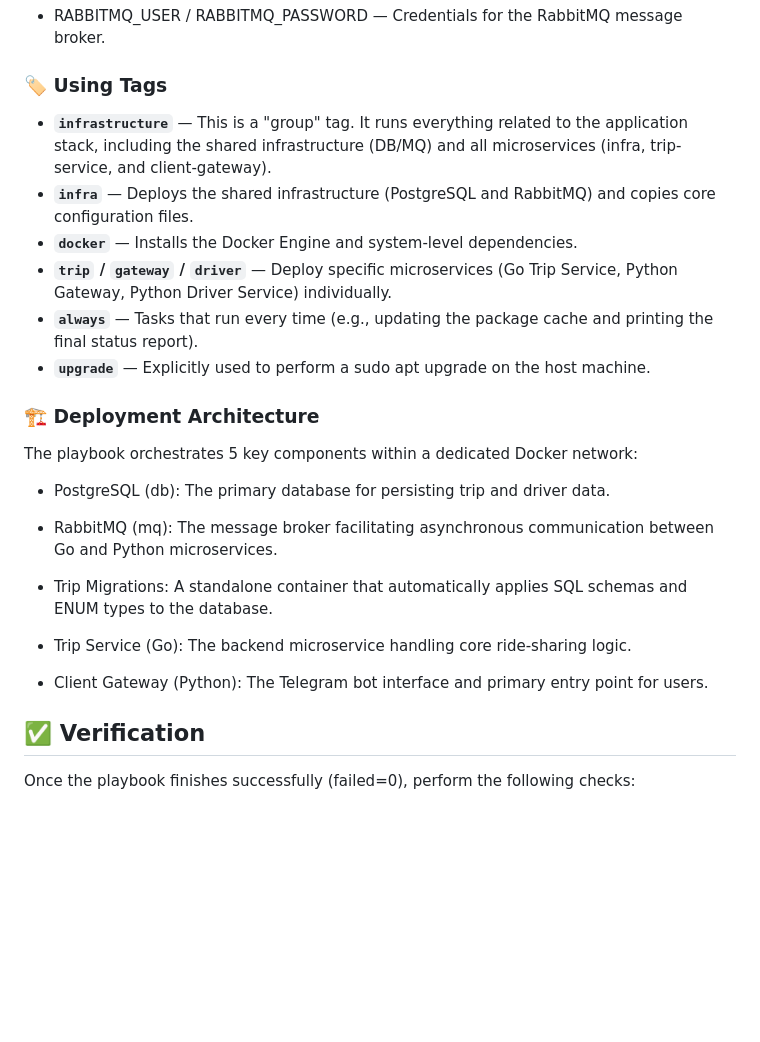
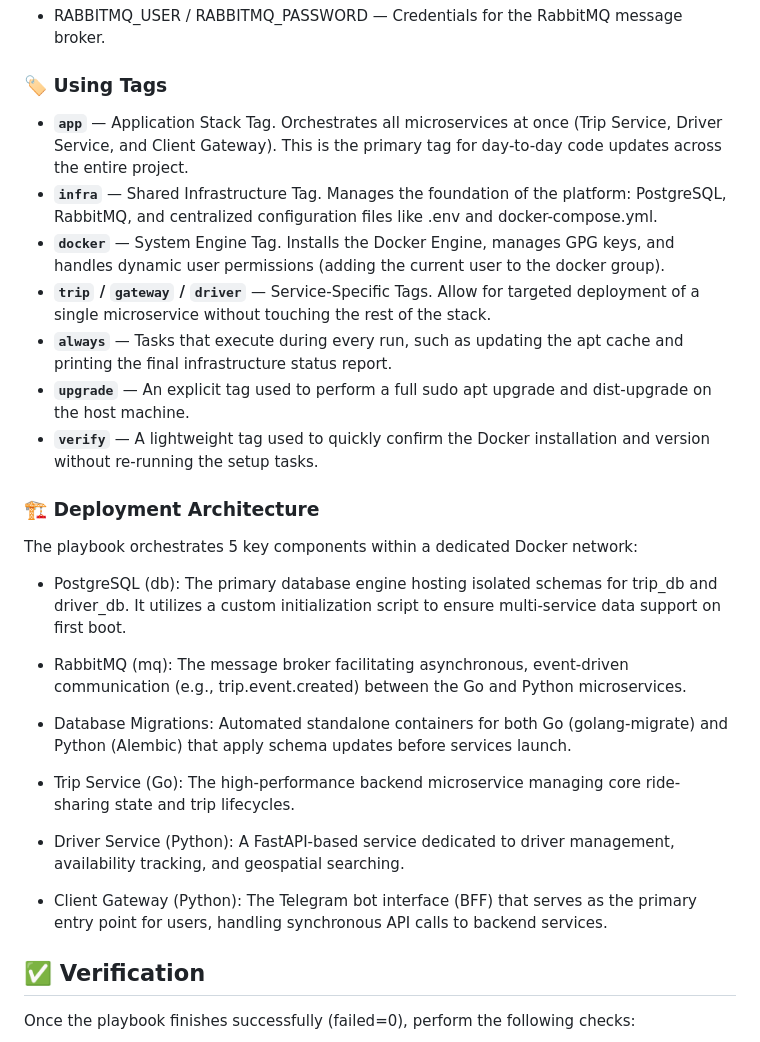
Before and after one commit to UA-4697-DevOps/drive-ops, a Markdown page: infra/ansible/ansible-description.md, the part around the change. Rendered like a GitHub page; blank space fills up the shorter version.

Commit message:
fix: Update ansible-description.md

```diff
--- a/infra/ansible/ansible-description.md
+++ b/infra/ansible/ansible-description.md
@@ -42,25 +42,28 @@ Mandatory variables:
 
 ### 🏷 Using Tags
 
-* **`infrastructure`** — This is a "group" tag. It runs everything related to the application stack, including the shared infrastructure (DB/MQ) and all microservices (infra, trip-service, and client-gateway).
-* **`infra`** — Deploys the shared infrastructure (PostgreSQL and RabbitMQ) and copies core configuration files.
-* **`docker`** — Installs the Docker Engine and system-level dependencies.
-* **`trip` / `gateway` / `driver`** — Deploy specific microservices (Go Trip Service, Python Gateway, Python Driver Service) individually.
-* **`always`** — Tasks that run every time (e.g., updating the package cache and printing the final status report).
-* **`upgrade`** — Explicitly used to perform a sudo apt upgrade on the host machine.
+* **`app`** — Application Stack Tag. Orchestrates all microservices at once (Trip Service, Driver Service, and Client Gateway). This is the primary tag for day-to-day code updates across the entire project.
+* **`infra`** — Shared Infrastructure Tag. Manages the foundation of the platform: PostgreSQL, RabbitMQ, and centralized configuration files like .env and docker-compose.yml.
+* **`docker`** — System Engine Tag. Installs the Docker Engine, manages GPG keys, and handles dynamic user permissions (adding the current user to the docker group).
+* **`trip` / `gateway` / `driver`** — Service-Specific Tags. Allow for targeted deployment of a single microservice without touching the rest of the stack.
+* **`always`** — Tasks that execute during every run, such as updating the apt cache and printing the final infrastructure status report.
+* **`upgrade`** — An explicit tag used to perform a full sudo apt upgrade and dist-upgrade on the host machine.
+* **`verify`** — A lightweight tag used to quickly confirm the Docker installation and version without re-running the setup tasks.
 
 ### 🏗 Deployment Architecture
 The playbook orchestrates 5 key components within a dedicated Docker network:
 
-* PostgreSQL (db): The primary database for persisting trip and driver data.
+* PostgreSQL (db): The primary database engine hosting isolated schemas for trip_db and driver_db. It utilizes a custom initialization script to ensure multi-service data support on first boot.
 
-* RabbitMQ (mq): The message broker facilitating asynchronous communication between Go and Python microservices.
+* RabbitMQ (mq): The message broker facilitating asynchronous, event-driven communication (e.g., trip.event.created) between the Go and Python microservices.
 
-* Trip Migrations: A standalone container that automatically applies SQL schemas and ENUM types to the database.
+* Database Migrations: Automated standalone containers for both Go (golang-migrate) and Python (Alembic) that apply schema updates before services launch.
 
-* Trip Service (Go): The backend microservice handling core ride-sharing logic.
+* Trip Service (Go): The high-performance backend microservice managing core ride-sharing state and trip lifecycles.
 
-* Client Gateway (Python): The Telegram bot interface and primary entry point for users.
+* Driver Service (Python): A FastAPI-based service dedicated to driver management, availability tracking, and geospatial searching.
+
+* Client Gateway (Python): The Telegram bot interface (BFF) that serves as the primary entry point for users, handling synchronous API calls to backend services.
 ## ✅ Verification
 
 Once the playbook finishes successfully (failed=0), perform the following checks:
```
